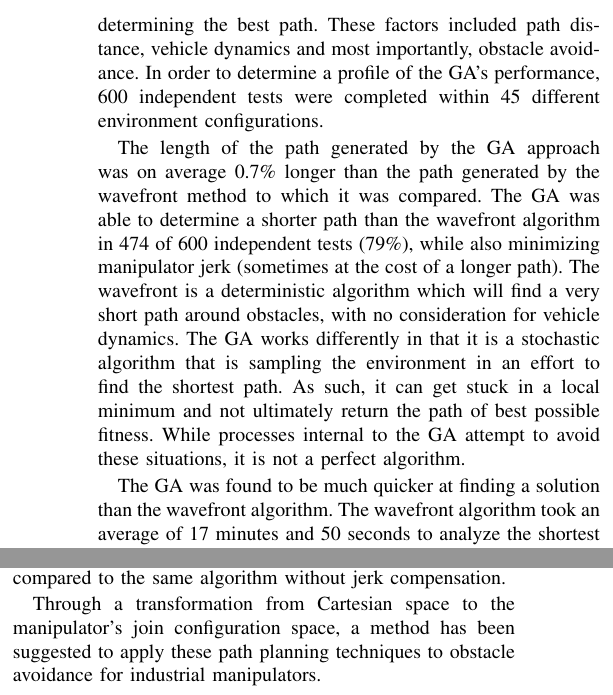
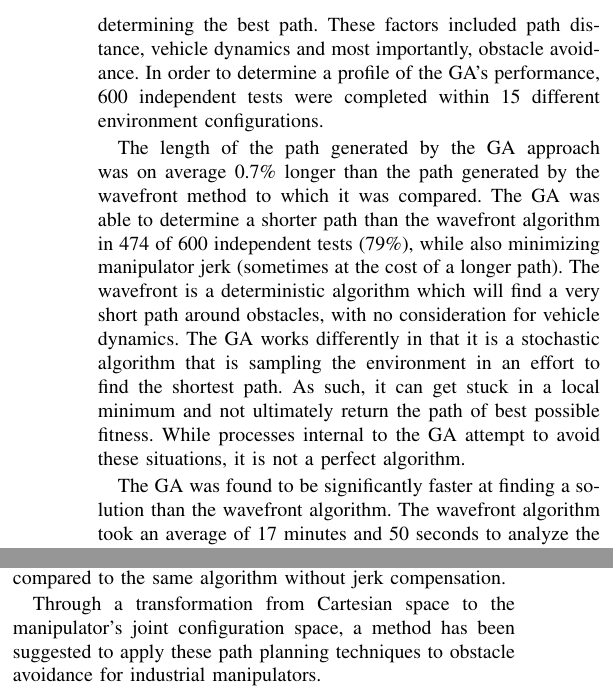
Before and after one commit to brockkopp/miGAplanning, a LaTeX paper (report/miGAplanning_IEEE.tex, which reads report/sections/conclusions.tex, report/sections/discussion.tex): two parts of the columns of page 5 of 6, joined at a grey line, cut so that both start at the same text. Compiled offline with pdfLaTeX.

Commit message:
More minor edits

```diff
--- a/report/sections/conclusions.tex
+++ b/report/sections/conclusions.tex
@@ -2,7 +2,7 @@ The results of path planning using genetic algorithms presented in this report s
 
 The algorithm is on average able to produce a path that is roughly the same length (100.7\%) as the shortest path as determined by the wavefront search method, while improving computation times by a factor of 100. 79\% of the time the algorithm finds a path that is shorter than that produced by the wavefront method, with much longer paths occurring occasionally (in the range of 0.1\% to 0.5\% of the time). Collision avoidance is of critical importance in the application of path planning to industrial manipulators. This implementation of genetic algorithms could produce a collision free path 94\% of the time. Finally, it was shown that the algorithm's jerk compensation was able to reduce path jerk by 11\%, when compared to the same algorithm without jerk compensation.
 
-Through a transformation from Cartesian space to the manipulator's join configuration space, a method has been suggested to apply these path planning techniques to obstacle avoidance for industrial manipulators.
+Through a transformation from Cartesian space to the manipulator's joint configuration space, a method has been suggested to apply these path planning techniques to obstacle avoidance for industrial manipulators.
 
 A main limitation of this algorithm is that since it makes use of ordered pair polynomial functions, there is a limited geography through which it is possible to evolve (a single 'y' value per 'x' value). Invalid solutions would therefore be found by the algorithm in a situation where it necessary for the path to reverse upon itself to avoid an obstacle. This is a fundamental limitation of a polynomial. In order to overcome this limitation, a function family would need to be selected that could double back across the same x-axis location.
 
--- a/report/sections/discussion.tex
+++ b/report/sections/discussion.tex
@@ -13,12 +13,12 @@
 	% - Slower than wavefront *complete
 	% - num generation *complete
 %
-Evaluating the performance of the genetic algorithm (GA) was complicated by its ability to consider many factors when determining the best path. These factors included path distance, vehicle dynamics and most importantly, obstacle avoidance. In order to determine a profile of the GA's performance, 600 independent tests were completed within 45 different environment configurations.
+Evaluating the performance of the genetic algorithm (GA) was complicated by its ability to consider many factors when determining the best path. These factors included path distance, vehicle dynamics and most importantly, obstacle avoidance. In order to determine a profile of the GA's performance, 600 independent tests were completed within 15 different environment configurations.
 
 The length of the path generated by the GA approach was on average 0.7\% longer than the path generated by the wavefront method to which it was compared. The GA was able to determine a shorter path than the wavefront algorithm in 474 of 600 independent tests (79\%), while also minimizing manipulator jerk (sometimes at the cost of a longer path). The wavefront is a deterministic algorithm which will find a very short path around obstacles, with no consideration for vehicle dynamics. The GA works differently in that it is a stochastic algorithm that is sampling the environment in an effort to find the shortest path. As such, it can get stuck in a local minimum and not ultimately return the path of best possible fitness. While processes internal to the GA attempt to avoid these situations, it is not a perfect algorithm.
 
 %% Speed
-The GA was found to be much quicker at finding a solution than the wavefront algorithm. The wavefront algorithm took an average of 17 minutes and 50 seconds to analyze the shortest path between two points in any of the three test spaces used in this study. In comparison, the genetic algorithm took an average of 5.15 seconds (standard deviation of XXXs) to find the optimal path, or roughly a 20700\% improvement.
+The GA was found to be significantly faster at finding a solution than the wavefront algorithm. The wavefront algorithm took an average of 17 minutes and 50 seconds to analyze the shortest path between two points in any of the three test spaces used in this study. In comparison, the genetic algorithm took an average of 5.15 seconds (standard deviation of XXXs) to find the optimal path, or roughly a 20700\% improvement.
 
 While the absolute execution time of the algorithm (in seconds) is arbitrary and based on algorithm implementation, an improvement in execution time exceeding two orders of magnitude show a very conclusive improvement in performance over the wavefront algorithm. With execution times in the seconds, it is possible that this algorithm could be implemented in real-time on a robotic manipulator whose environment was liable to change infrequently.
 
```
Also changed, not shown: report/sections/results.tex (+1 -1 lines).
